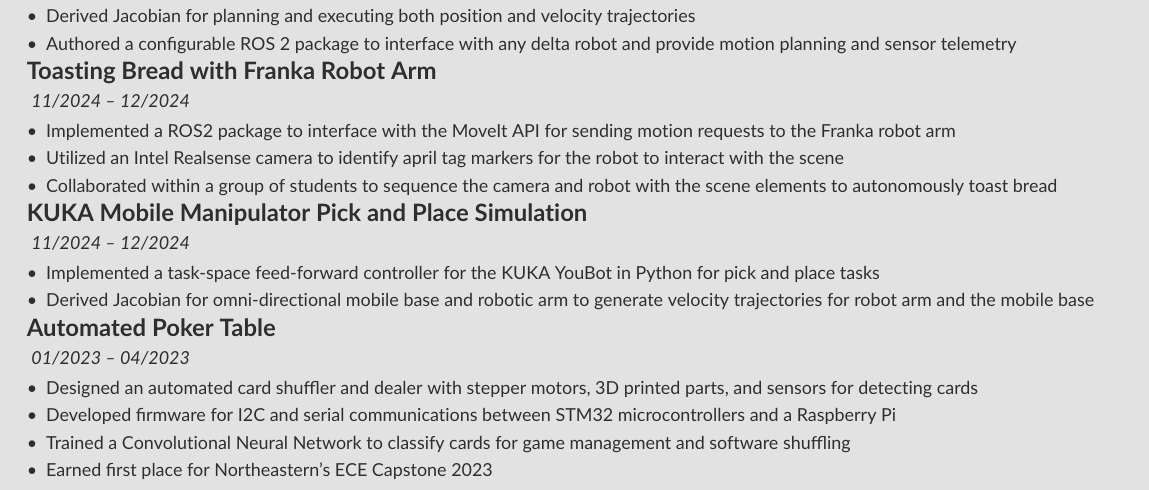
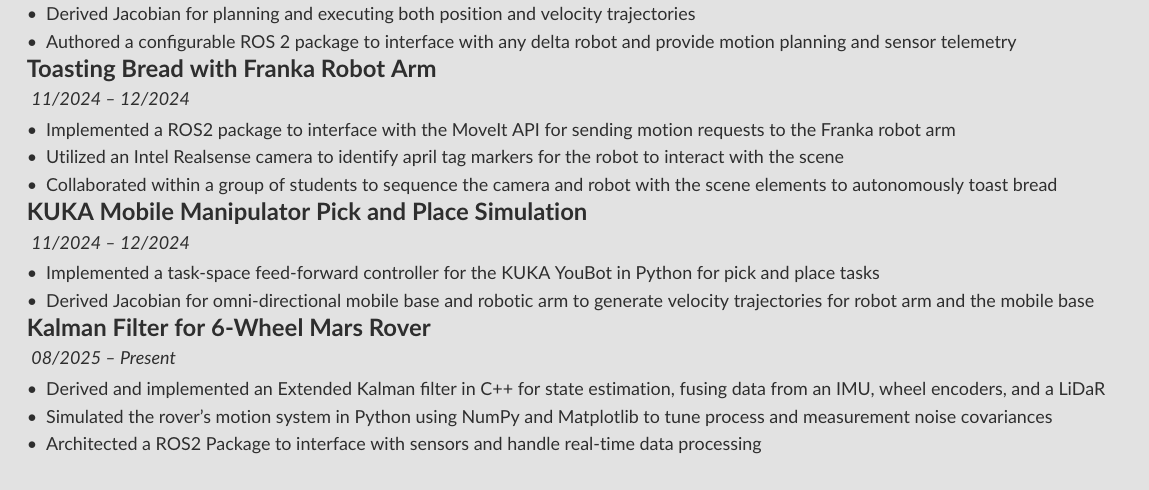
Before and after one commit to Sharwin24/Resume, a LaTeX CV (main.tex): part of the page, cut so that both start at the same text. Compiled offline with pdfLaTeX.

Commit message:
Copied new resume to sharwinpatil_resume.pdf

```diff
--- a/main.tex
+++ b/main.tex
@@ -177,12 +177,18 @@
         \item Implemented a task-space feed-forward controller for the KUKA YouBot in Python for pick and place tasks
         \item Derived Jacobian for omni-directional mobile base and robotic arm to generate velocity trajectories for robot arm and the mobile base
     \end{itemize}
-    \cvevent{\textbf{Automated Poker Table}}{}{\textit{01/2023 -- 04/2023}}{}
+    % \cvevent{\textbf{Automated Poker Table}}{}{\textit{01/2023 -- 04/2023}}{}
+    % \begin{itemize}
+    %     \item Designed an automated card shuffler and dealer with stepper motors, 3D printed parts, and sensors for detecting cards
+    %     \item Developed firmware for I2C and serial communications between STM32 microcontrollers and a Raspberry Pi
+    %     \item Trained a Convolutional Neural Network to classify cards for game management and software shuffling
+    %     \item Earned first place for Northeastern's ECE Capstone 2023
+    % \end{itemize}
+    \cvevent{\textbf{Kalman Filter for 6-Wheel Mars Rover}}{}{\textit{08/2025 -- Present}}{}
     \begin{itemize}
-        \item Designed an automated card shuffler and dealer with stepper motors, 3D printed parts, and sensors for detecting cards
-        \item Developed firmware for I2C and serial communications between STM32 microcontrollers and a Raspberry Pi
-        \item Trained a Convolutional Neural Network to classify cards for game management and software shuffling
-        \item Earned first place for Northeastern's ECE Capstone 2023
+        \item Derived and implemented an Extended Kalman filter in C++ for state estimation, fusing data from an IMU, wheel encoders, and a LiDaR
+        \item Simulated the rover's motion system in Python using NumPy and Matplotlib to tune process and measurement noise covariances
+        \item Architected a ROS2 Package to interface with sensors and handle real-time data processing
     \end{itemize}
     % ----- PROJECTS -----
 \end{document}
```
Also changed, not shown: main.pdf.
